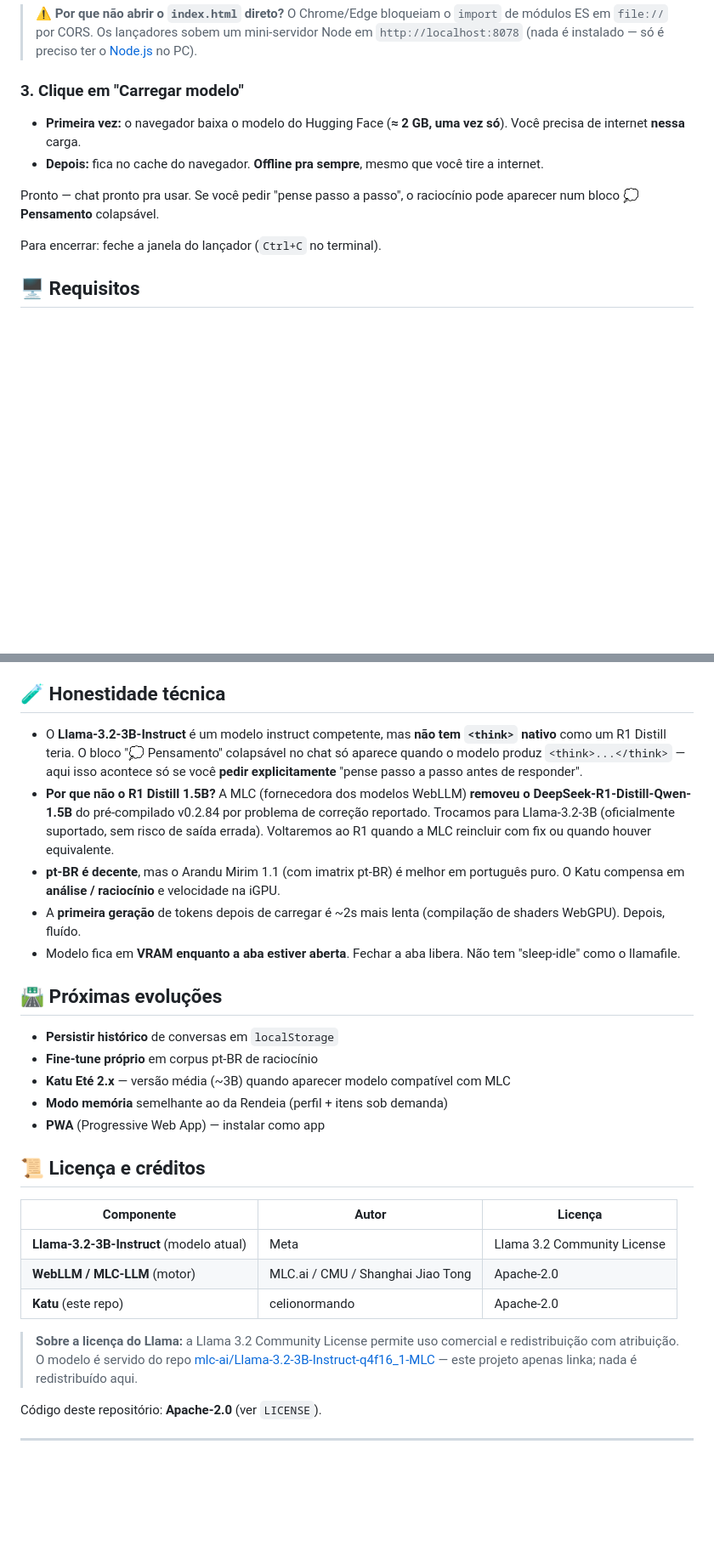
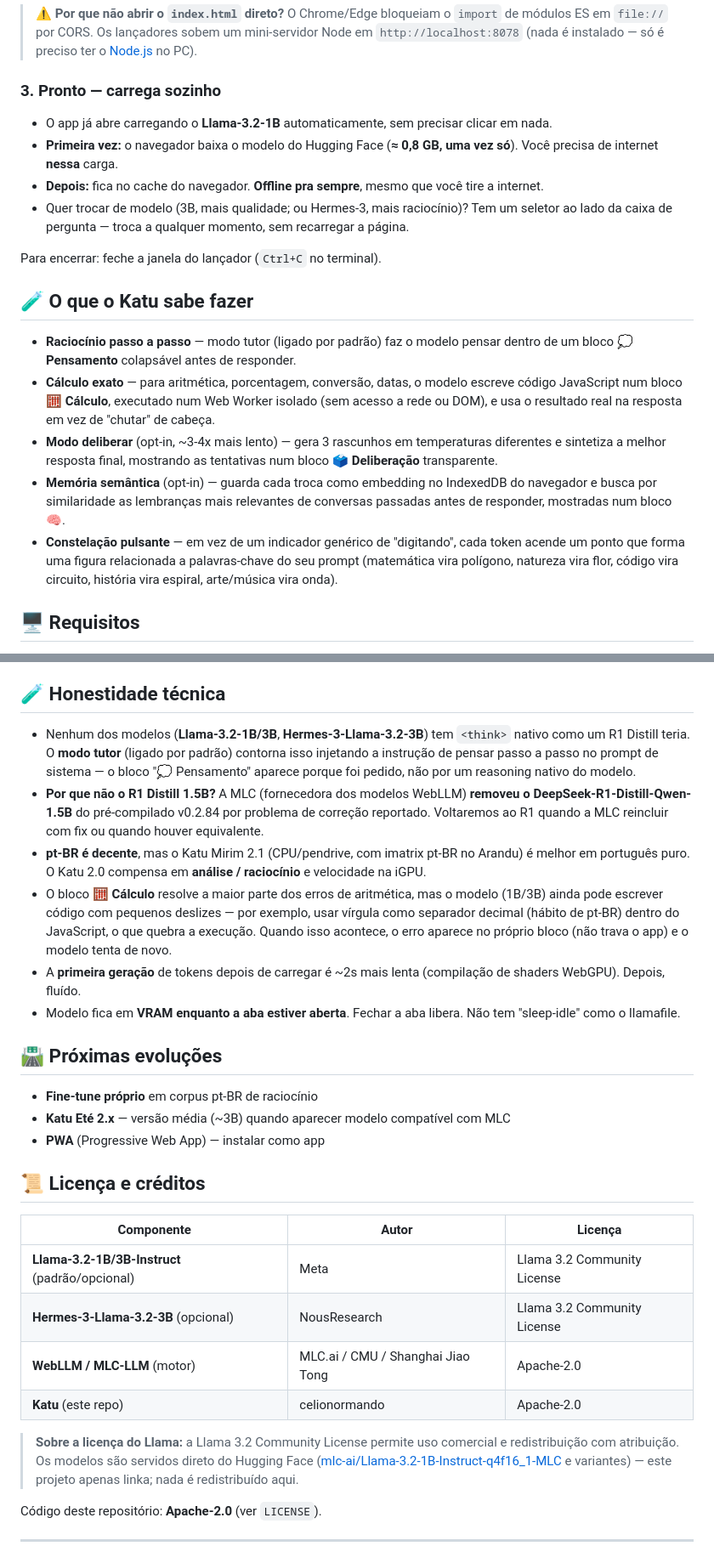
Before and after one commit to rendeia/Katu, a Markdown page: README.md, 2 parts joined by grey strips. Shown at 85% size. GitHub-like rendering; blank space fills up the shorter version.

Commit message:
Atualiza README: link do Space, modelo padrao 1B, e as 3 inovacoes novas
- Adiciona link pro Space no HF (huggingface.co/spaces/rendeia/katu) logo
  no topo, como forma de experimentar sem instalar nada
- Corrige "Llama-3.2-3B como modelo atual" para 1B (padrao, auto-carrega)
  com 3B/Hermes-3 trocaveis pelo seletor - documentacao estava desatualizada
  desde que mudamos o default
- Corrige o passo "clique em Carregar modelo", que nao existe mais (auto-load)
- Adiciona secao "O que o Katu sabe fazer" descrevendo calculo (🧮), modo
  deliberar (🗳️), memoria semantica (🧠) e a constelacao pulsante
- Corrige honestidade tecnica: modo tutor injeta <think> por padrao (nao so
  "se voce pedir"), e documenta o deslize conhecido de virgula-decimal no
  bloco de calculo
- Remove do roadmap "persistir historico" e "modo memoria", que ja foram
  implementados; atualiza tabela de modelos e creditos/licenca

```diff
--- a/README.md
+++ b/README.md
@@ -66,13 +71,32 @@ Ou baixe o `.zip` em [Releases](https://github.com/rendeia/Katu/releases) e extr
 > em `http://localhost:8078` (nada é instalado — só é preciso ter o
 > [Node.js](https://nodejs.org) no PC).
 
-### 3. Clique em "Carregar modelo"
-- **Primeira vez:** o navegador baixa o modelo do Hugging Face (**≈ 2 GB, uma vez só**). Você precisa de internet **nessa** carga.
+### 3. Pronto — carrega sozinho
+- O app já abre carregando o **Llama-3.2-1B** automaticamente, sem precisar clicar em nada.
+- **Primeira vez:** o navegador baixa o modelo do Hugging Face (**≈ 0,8 GB, uma vez só**). Você precisa de internet **nessa** carga.
 - **Depois:** fica no cache do navegador. **Offline pra sempre**, mesmo que você tire a internet.
-
-Pronto — chat pronto pra usar. Se você pedir "pense passo a passo", o raciocínio pode aparecer num bloco **💭 Pensamento** colapsável.
+- Quer trocar de modelo (3B, mais qualidade; ou Hermes-3, mais raciocínio)? Tem um seletor
+  ao lado da caixa de pergunta — troca a qualquer momento, sem recarregar a página.
 
 Para encerrar: feche a janela do lançador (`Ctrl+C` no terminal).
+
+## 🧪 O que o Katu sabe fazer
+
+- **Raciocínio passo a passo** — modo tutor (ligado por padrão) faz o modelo pensar dentro
+  de um bloco **💭 Pensamento** colapsável antes de responder.
+- **Cálculo exato** — para aritmética, porcentagem, conversão, datas, o modelo escreve
+  código JavaScript num bloco **🧮 Cálculo**, executado num Web Worker isolado (sem acesso
+  a rede ou DOM), e usa o resultado real na resposta em vez de "chutar" de cabeça.
+- **Modo deliberar** (opt-in, ~3-4x mais lento) — gera 3 rascunhos em temperaturas
+  diferentes e sintetiza a melhor resposta final, mostrando as tentativas num bloco
+  **🗳️ Deliberação** transparente.
+- **Memória semântica** (opt-in) — guarda cada troca como embedding no IndexedDB do
+  navegador e busca por similaridade as lembranças mais relevantes de conversas passadas
+  antes de responder, mostradas num bloco **🧠**.
+- **Constelação pulsante** — em vez de um indicador genérico de "digitando", cada token
+  acende um ponto que forma uma figura relacionada a palavras-chave do seu prompt
+  (matemática vira polígono, natureza vira flor, código vira circuito, história vira
+  espiral, arte/música vira onda).
 
 ## 🖥️ Requisitos
 
@@ -135,19 +160,23 @@ Katu/
 
 ## 🧪 Honestidade técnica
 
-- O **Llama-3.2-3B-Instruct** é um modelo instruct competente, mas **não tem
-  `<think>` nativo** como um R1 Distill teria. O bloco "💭 Pensamento"
-  colapsável no chat só aparece quando o modelo produz `<think>...</think>` —
-  aqui isso acontece só se você **pedir explicitamente** "pense passo a passo
-  antes de responder".
+- Nenhum dos modelos (**Llama-3.2-1B/3B**, **Hermes-3-Llama-3.2-3B**) tem
+  `<think>` nativo como um R1 Distill teria. O **modo tutor** (ligado por
+  padrão) contorna isso injetando a instrução de pensar passo a passo no
+  prompt de sistema — o bloco "💭 Pensamento" aparece porque foi pedido, não
+  por um reasoning nativo do modelo.
 - **Por que não o R1 Distill 1.5B?** A MLC (fornecedora dos modelos WebLLM)
   **removeu o DeepSeek-R1-Distill-Qwen-1.5B** do pré-compilado v0.2.84 por
-  problema de correção reportado. Trocamos para Llama-3.2-3B (oficialmente
-  suportado, sem risco de saída errada). Voltaremos ao R1 quando a MLC
-  reincluir com fix ou quando houver equivalente.
-- **pt-BR é decente**, mas o Arandu Mirim 1.1 (com imatrix pt-BR) é melhor em
-  português puro. O Katu compensa em **análise / raciocínio** e velocidade na
-  iGPU.
+  problema de correção reportado. Voltaremos ao R1 quando a MLC reincluir
+  com fix ou quando houver equivalente.
+- **pt-BR é decente**, mas o Katu Mirim 2.1 (CPU/pendrive, com imatrix pt-BR
+  no Arandu) é melhor em português puro. O Katu 2.0 compensa em
+  **análise / raciocínio** e velocidade na iGPU.
+- O bloco **🧮 Cálculo** resolve a maior parte dos erros de aritmética, mas o
+  modelo (1B/3B) ainda pode escrever código com pequenos deslizes — por
+  exemplo, usar vírgula como separador decimal (hábito de pt-BR) dentro do
+  JavaScript, o que quebra a execução. Quando isso acontece, o erro aparece
+  no próprio bloco (não trava o app) e o modelo tenta de novo.
 - A **primeira geração** de tokens depois de carregar é ~2s mais lenta
   (compilação de shaders WebGPU). Depois, fluído.
 - Modelo fica em **VRAM enquanto a aba estiver aberta**. Fechar a aba libera.
@@ -155,24 +184,23 @@ Katu/
 
 ## 🛣️ Próximas evoluções
 
-- **Persistir histórico** de conversas em `localStorage`
 - **Fine-tune próprio** em corpus pt-BR de raciocínio
 - **Katu Eté 2.x** — versão média (~3B) quando aparecer modelo compatível com MLC
-- **Modo memória** semelhante ao da Rendeia (perfil + itens sob demanda)
 - **PWA** (Progressive Web App) — instalar como app
 
 ## 📜 Licença e créditos
 
 | Componente | Autor | Licença |
 |---|---|---|
-| **Llama-3.2-3B-Instruct** (modelo atual) | Meta | Llama 3.2 Community License |
+| **Llama-3.2-1B/3B-Instruct** (padrão/opcional) | Meta | Llama 3.2 Community License |
+| **Hermes-3-Llama-3.2-3B** (opcional) | NousResearch | Llama 3.2 Community License |
 | **WebLLM / MLC-LLM** (motor) | MLC.ai / CMU / Shanghai Jiao Tong | Apache-2.0 |
 | **Katu** (este repo) | celionormando | Apache-2.0 |
 
 > **Sobre a licença do Llama:** a Llama 3.2 Community License permite uso
-> comercial e redistribuição com atribuição. O modelo é servido do repo
-> [mlc-ai/Llama-3.2-3B-Instruct-q4f16_1-MLC](https://huggingface.co/mlc-ai/Llama-3.2-3B-Instruct-q4f16_1-MLC)
-> — este projeto apenas linka; nada é redistribuído aqui.
+> comercial e redistribuição com atribuição. Os modelos são servidos direto do
+> Hugging Face ([mlc-ai/Llama-3.2-1B-Instruct-q4f16_1-MLC](https://huggingface.co/mlc-ai/Llama-3.2-1B-Instruct-q4f16_1-MLC)
+> e variantes) — este projeto apenas linka; nada é redistribuído aqui.
 
 Código deste repositório: **Apache-2.0** (ver `LICENSE`).
 
```
Also changed, not shown: other parts of README.md (+9 -3 lines).
